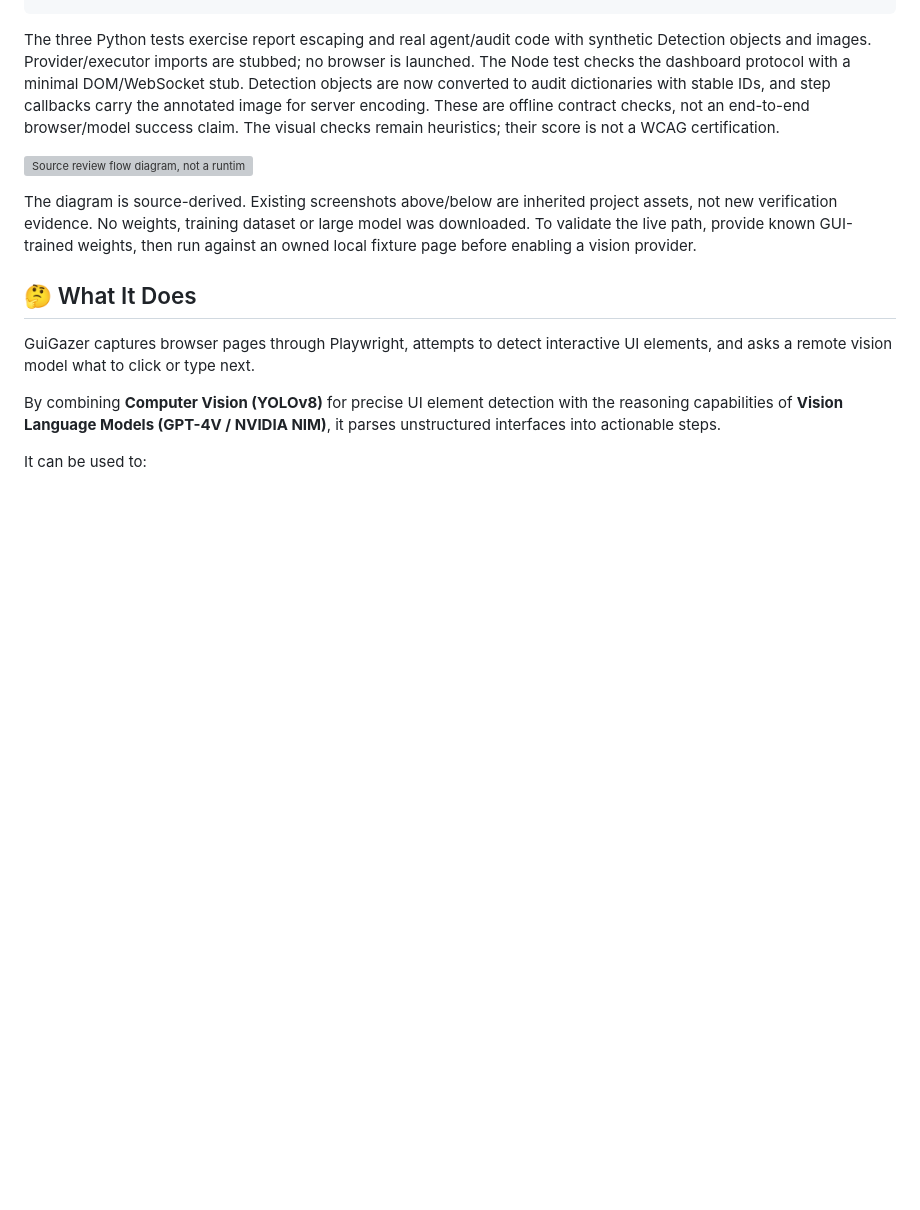
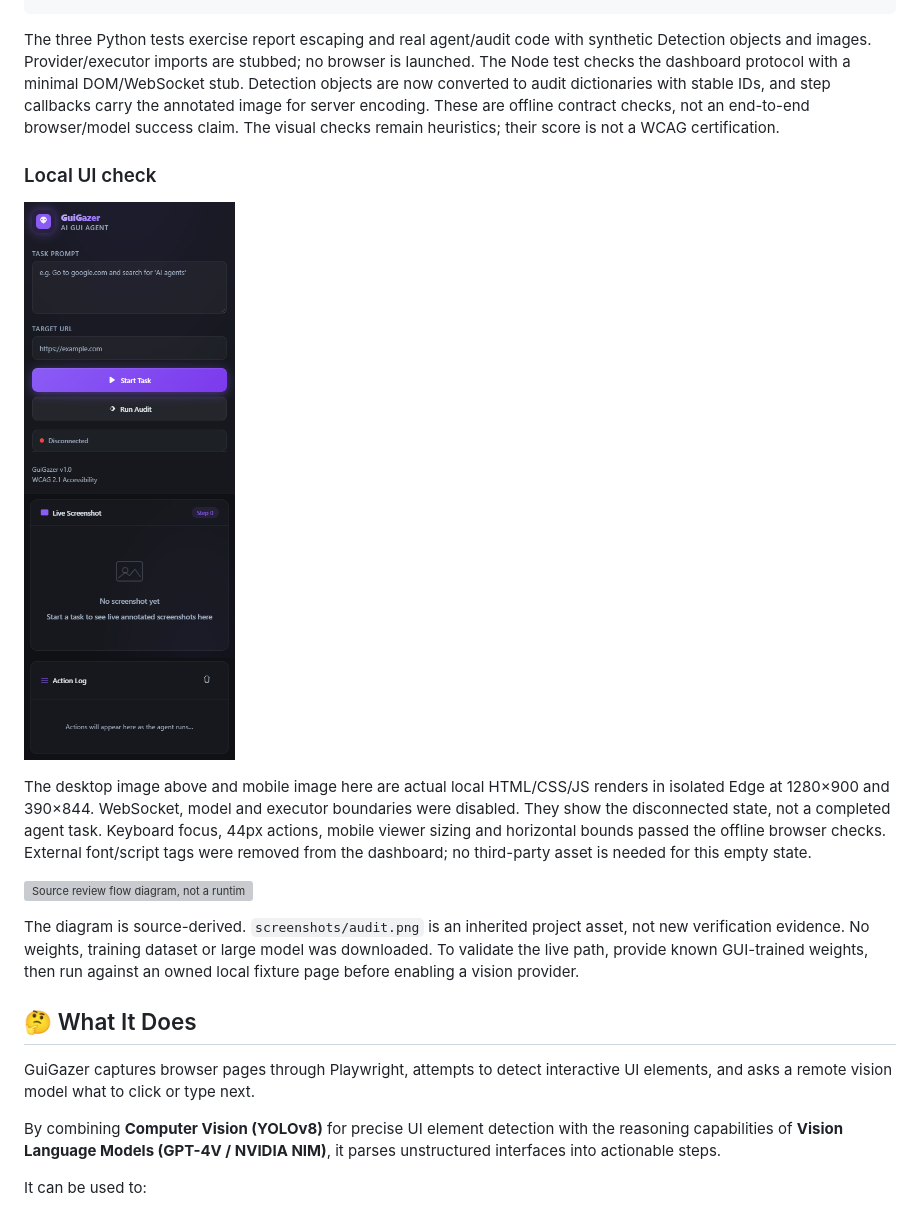
Before and after one commit to ik123a/guigazer, a Markdown page: README.md, the part around one of its changes. GitHub-like rendering; pictures changed too: docs/ui-disconnected-mobile.png (added); blank space fills up the shorter version; grey boxes are pictures that could not be loaded.

```diff
--- a/README.md
+++ b/README.md
@@ -40,10 +40,21 @@ with stable IDs, and step callbacks carry the annotated image for server encodin
 These are offline contract checks, not an end-to-end browser/model success claim.
 The visual checks remain heuristics; their score is not a WCAG certification.
 
+### Local UI check
+
+![Disconnected dashboard on mobile](docs/ui-disconnected-mobile.png)
+
+The desktop image above and mobile image here are actual local HTML/CSS/JS
+renders in isolated Edge at 1280×900 and 390×844. WebSocket, model and executor
+boundaries were disabled. They show the disconnected state, not a completed
+agent task. Keyboard focus, 44px actions, mobile viewer sizing and horizontal
+bounds passed the offline browser checks. External font/script tags were removed
+from the dashboard; no third-party asset is needed for this empty state.
+
 ![Source review flow diagram, not a runtime screenshot](docs/review-flow.svg)
 
-The diagram is source-derived. Existing screenshots above/below are inherited
-project assets, not new verification evidence. No weights, training dataset or
+The diagram is source-derived. `screenshots/audit.png` is an inherited
+project asset, not new verification evidence. No weights, training dataset or
 large model was downloaded. To validate the live path, provide known GUI-trained weights, then run against
 an owned local fixture page before enabling a vision provider.
 
```
Also changed, not shown: other parts of README.md (+1 -1 lines), docs/ui-disconnected.png (added), 2 other files.
